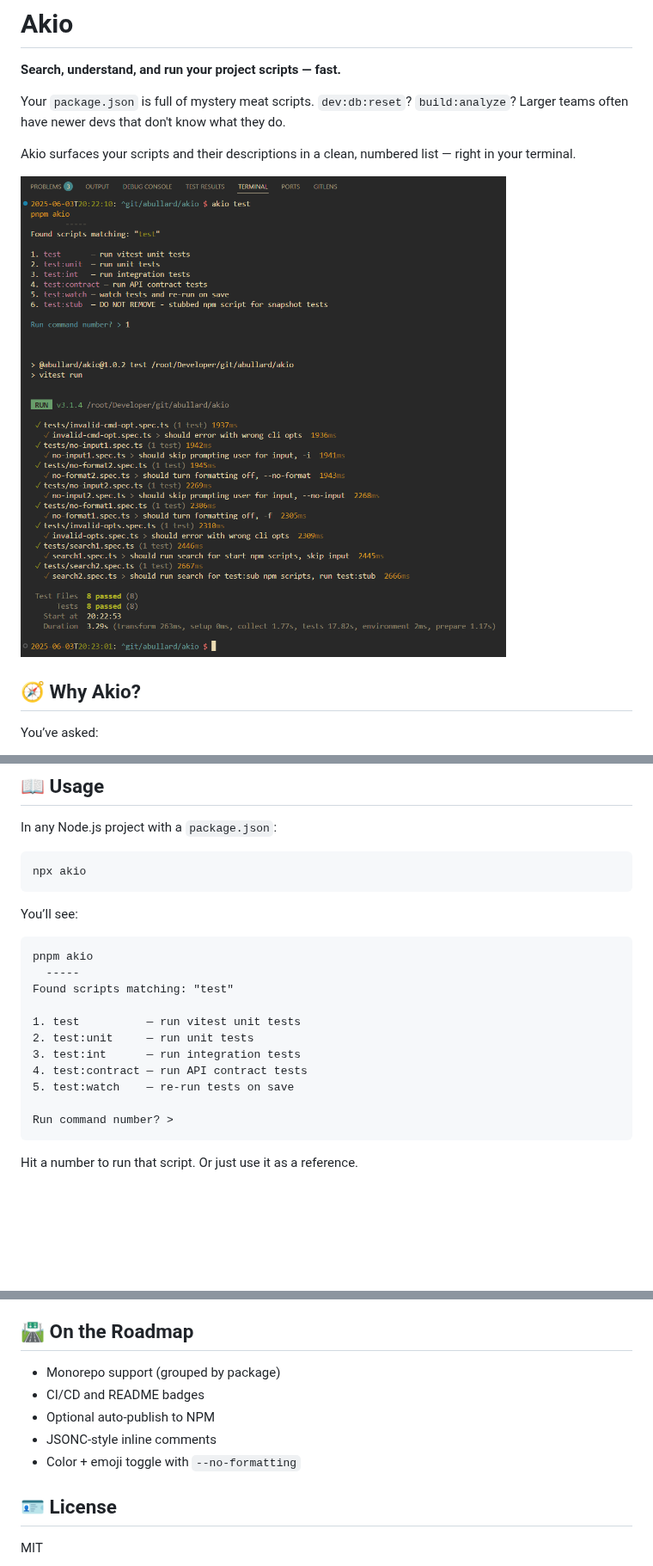
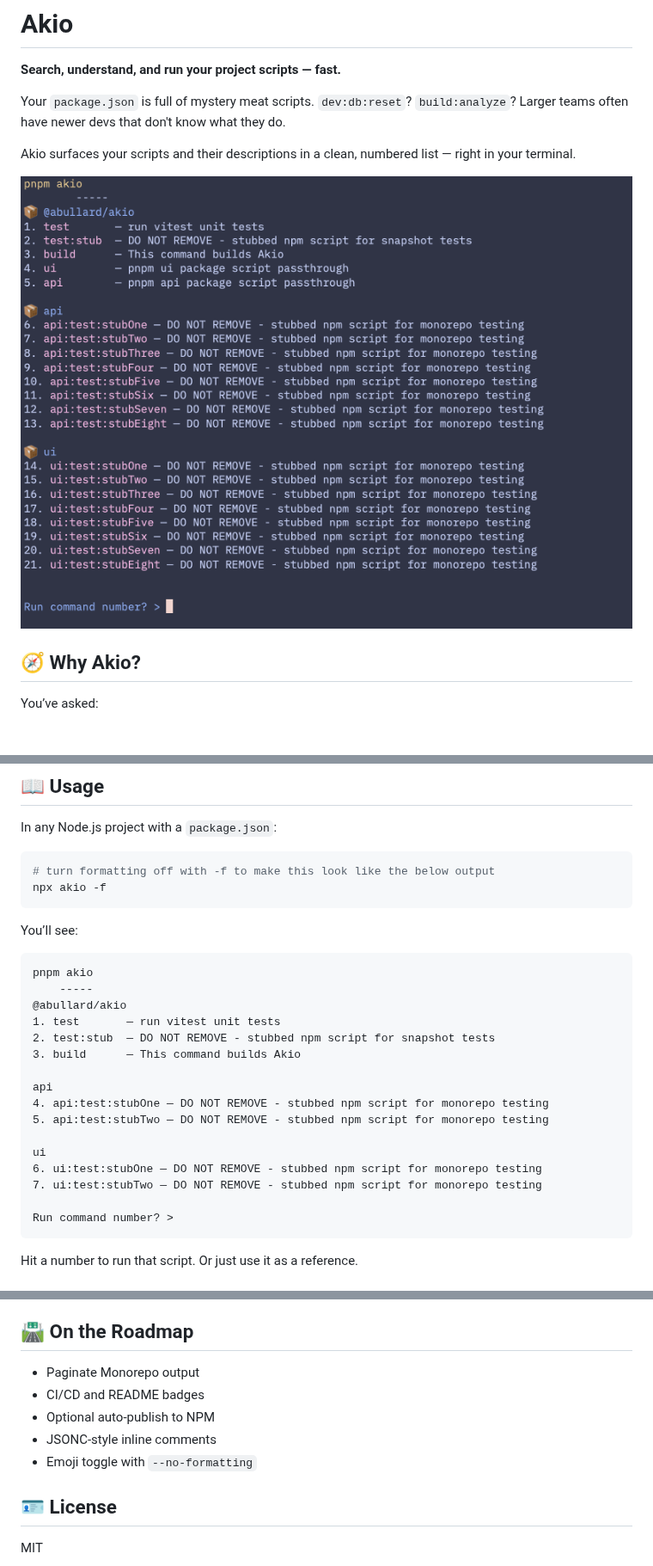
Before and after one commit to abullard/akio, a Markdown page: README.md, 3 parts joined by grey strips. Shown at 86% size. Rendered like a GitHub page; pictures changed too: docs/screenshots/cli_screenshot.png (added); blank space fills up the shorter version.

Commit message:
updated readme with monorepo information

````diff
--- a/README.md
+++ b/README.md
@@ -6,7 +6,7 @@ Your `package.json` is full of mystery meat scripts. `dev:db:reset`? `build:anal
 
 Akio surfaces your scripts and their descriptions in a clean, numbered list — right in your terminal.
 
-![Example](./docs/cli_screenshot.png "Example CLI screenshot")
+![Example](./docs/screenshots/cli_screenshot.png "Example CLI screenshot")
 
 ## 🧭 Why Akio?
 
@@ -32,21 +32,27 @@ npx akio
 In any Node.js project with a `package.json`:
 
 ```bash
-npx akio
+# turn formatting off with -f to make this look like the below output
+npx akio -f
 ```
 
 You’ll see:
 
 ```
 pnpm akio
-  -----
-Found scripts matching: "test"
+	-----
+@abullard/akio
+1. test       — run vitest unit tests
+2. test:stub  — DO NOT REMOVE - stubbed npm script for snapshot tests
+3. build      — This command builds Akio
 
-1. test          — run vitest unit tests
-2. test:unit     — run unit tests
-3. test:int      — run integration tests
-4. test:contract — run API contract tests
-5. test:watch    — re-run tests on save
+api
+4. api:test:stubOne — DO NOT REMOVE - stubbed npm script for monorepo testing
+5. api:test:stubTwo — DO NOT REMOVE - stubbed npm script for monorepo testing
+
+ui
+6. ui:test:stubOne — DO NOT REMOVE - stubbed npm script for monorepo testing
+7. ui:test:stubTwo — DO NOT REMOVE - stubbed npm script for monorepo testing
 
 Run command number? >
 ```
@@ -110,11 +116,11 @@ No more guessing what `start:proxy` does.
 
 ## 🛣️ On the Roadmap
 
-* Monorepo support (grouped by package)
+* Paginate Monorepo output
 * CI/CD and README badges
 * Optional auto-publish to NPM
 * JSONC-style inline comments
-* Color + emoji toggle with `--no-formatting`
+* Emoji toggle with `--no-formatting`
 
 ## 🪪 License
 
````
Also changed, not shown: docs/screenshots/old_1_cli_screenshot.png (renamed from docs/cli_screenshot.png), 1 other file.
